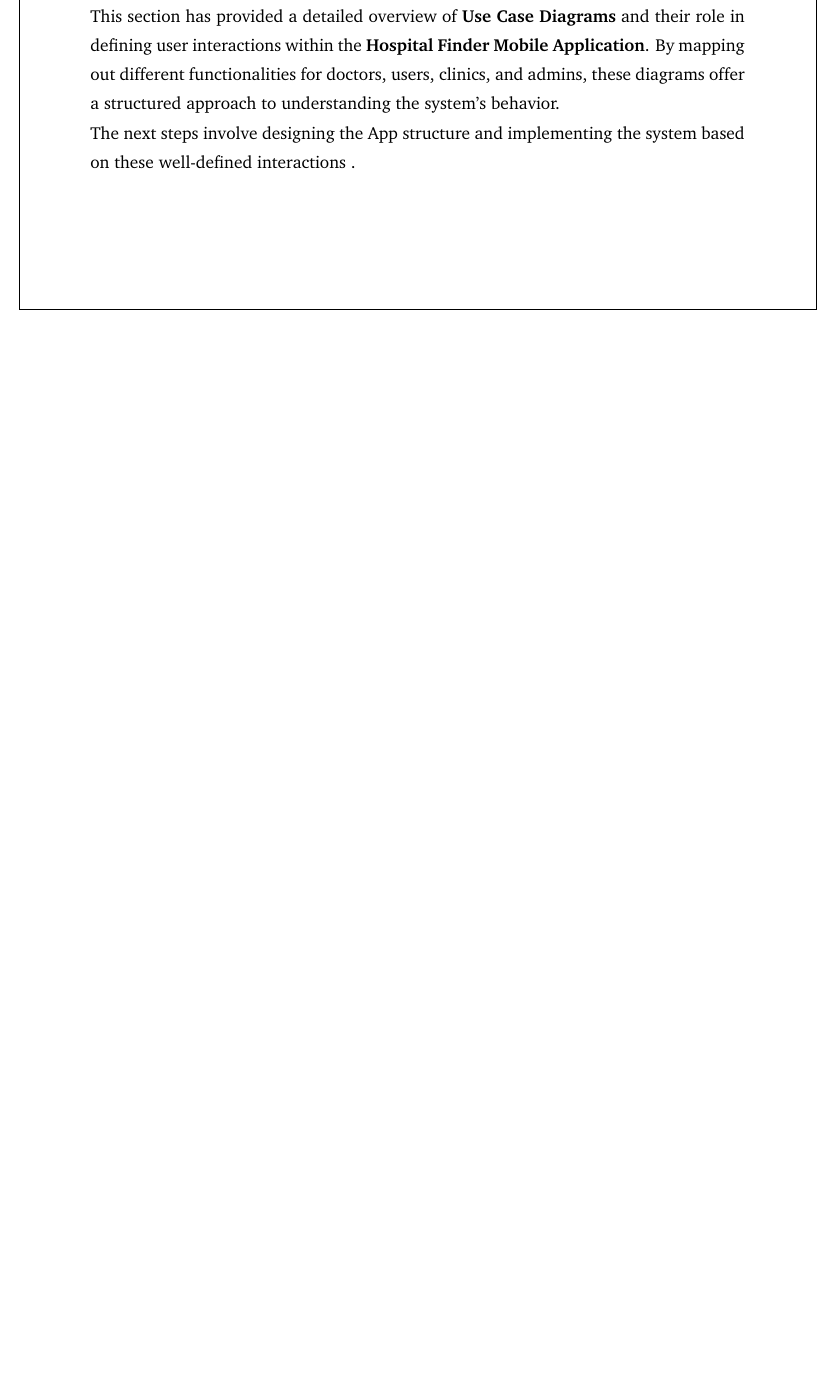
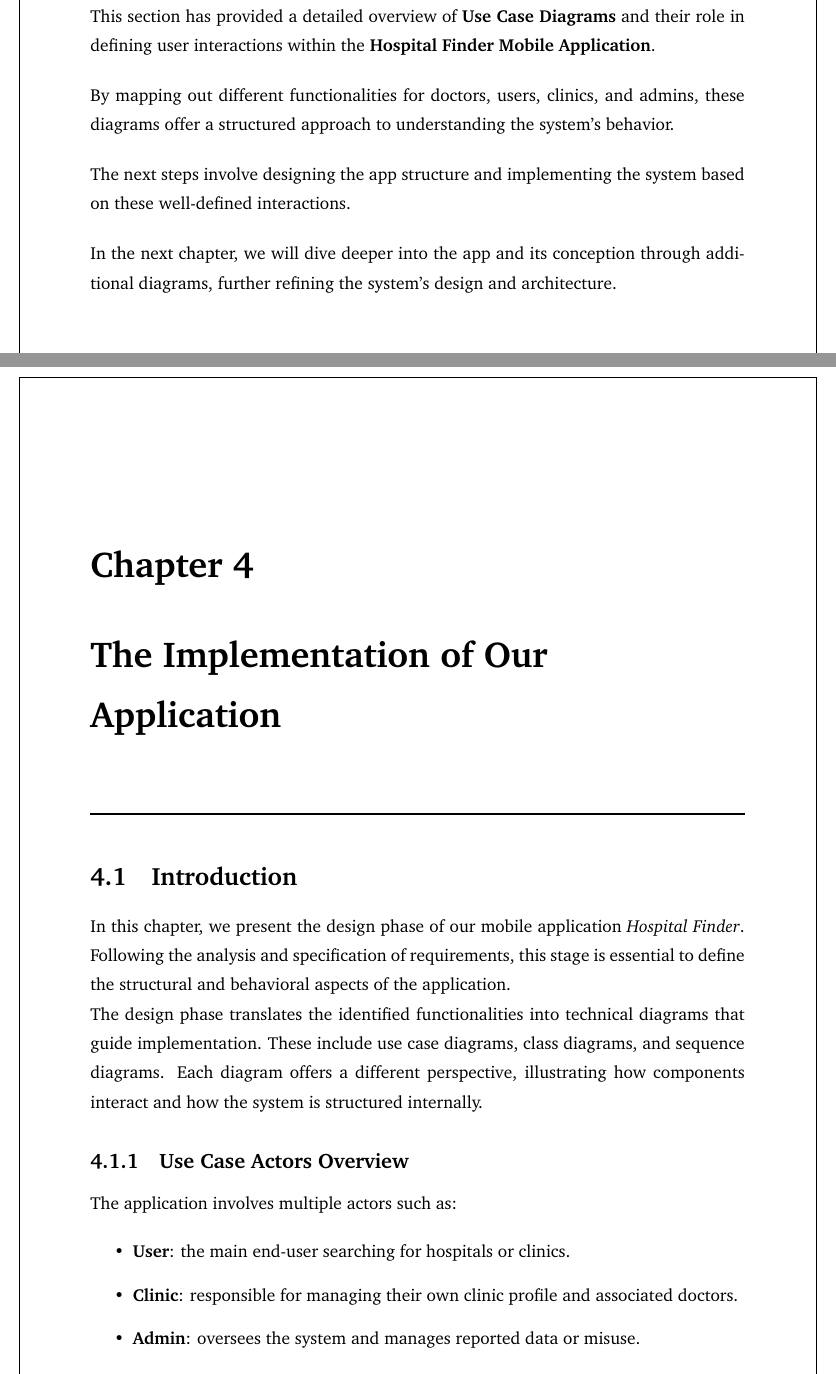
Before and after one commit to gouderhicham/Thesis, a LaTeX thesis (uni.tex): part of page 21 of 37 before the commit and two parts of pages 22 and 39 of 39 after it, the two joined at a grey line, cut so that both start at the same text, the shorter picture padded with empty space. Compiled offline with pdfLaTeX.

Commit message:
checkpoint before chapter 4

```diff
--- a/uni.tex
+++ b/uni.tex
@@ -602,22 +604,12 @@ Admins ensure the integrity of the platform by reviewing clinic registration req
 \section{\textbf{Conclusion}}
-\noindent This section has provided a detailed overview of \textbf{Use Case Diagrams} and their role in defining user interactions within the \textbf{Hospital Finder Mobile Application}. By mapping out different functionalities for doctors, users, clinics, and admins, these diagrams offer a structured approach to understanding the system's behavior.
 
-\noindent The next steps involve designing the App structure and implementing the system based on these well-defined interactions .
+\noindent This section has provided a detailed overview of \textbf{Use Case Diagrams} and their role in defining user interactions within the \textbf{Hospital Finder Mobile Application}.\vspace{0.5cm}
 
+\noindent By mapping out different functionalities for doctors, users, clinics, and admins, these diagrams offer a structured approach to understanding the system's behavior.\vspace{0.5cm}
 
+\noindent The next steps involve designing the app structure and implementing the system based on these well-defined interactions.\vspace{0.5cm}
 
-
-
-
-
-
-
-
-
-
-
-
-
+\noindent In the next chapter, we will dive deeper into the app and its conception through additional diagrams, further refining the system's design and architecture.
 
 
 
@@ -1274,4 +1266,55 @@ In summary, this conception phase has transformed abstract requirements into det
 
 
 
+
+
+
+
+
+
+
+
+
+
+
+\newpage
+
+\chapter{\textbf{The Implementation of Our Application }}
+\rule{\linewidth}{1.5pt}
+
+\section{\textbf{Introduction}}
+
+\noindent In this chapter, we present the design phase of our mobile application \textit{Hospital Finder}. Following the analysis and specification of requirements, this stage is essential to define the structural and behavioral aspects of the application.
+
+\noindent The design phase translates the identified functionalities into technical diagrams that guide implementation. These include use case diagrams, class diagrams, and sequence diagrams. Each diagram offers a different perspective, illustrating how components interact and how the system is structured internally.
+
+\subsection{Use Case Actors Overview}
+
+\noindent The application involves multiple actors such as:
+
+\begin{itemize}
+	\item \textbf{User}: the main end-user searching for hospitals or clinics.
+	\item \textbf{Clinic}: responsible for managing their own clinic profile and associated doctors.
+	\item \textbf{Admin}: oversees the system and manages reported data or misuse.
+	\item \textbf{Doctor}: while present in the system, the doctor does not interact directly with the application and is managed entirely by the clinic.
+\end{itemize}
+
+
+
+
+
+
+
+
+
+
+
+
+
+
+
+
+
+
+
 \end{document}
```
Also changed, not shown: uni.pdf, uni.tex (8 more changed lines), 11 other files.
